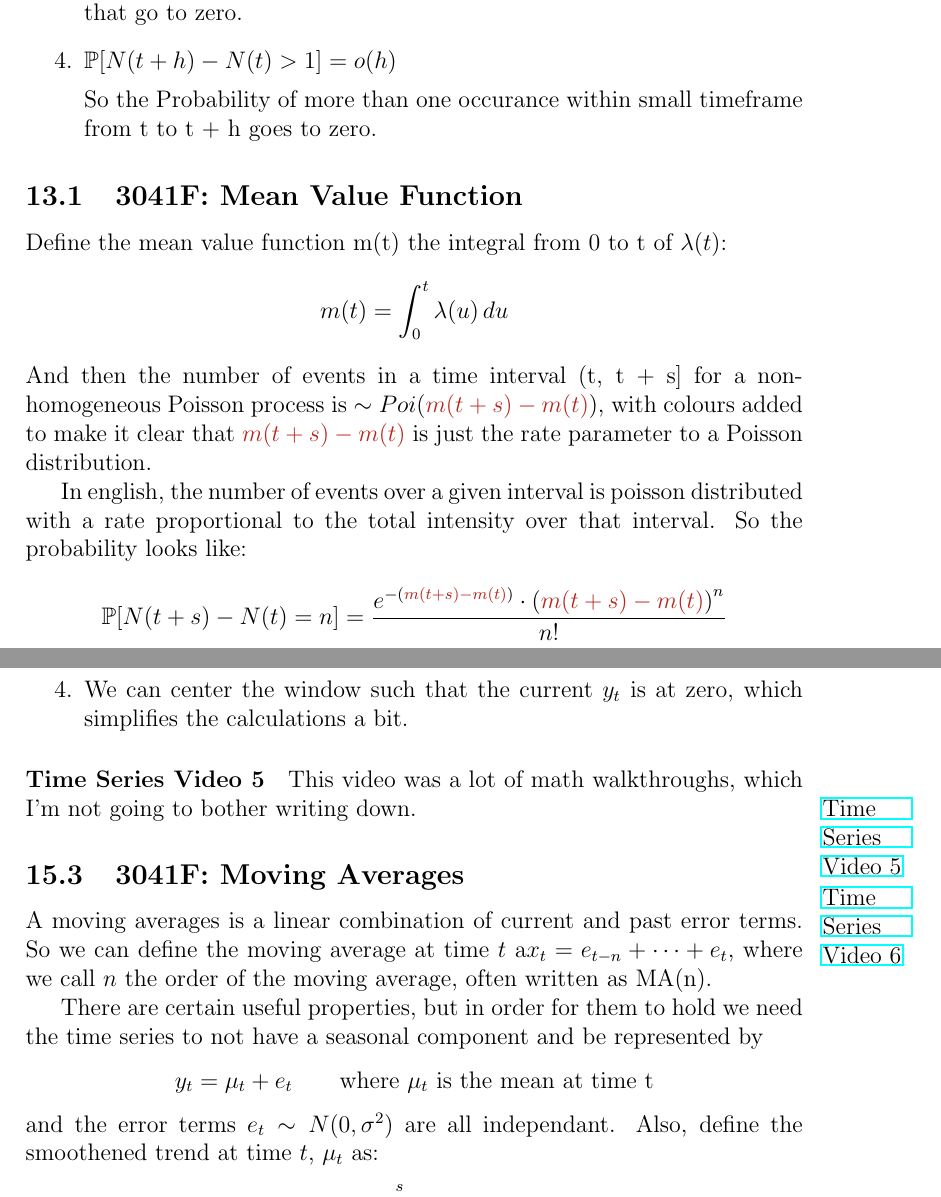
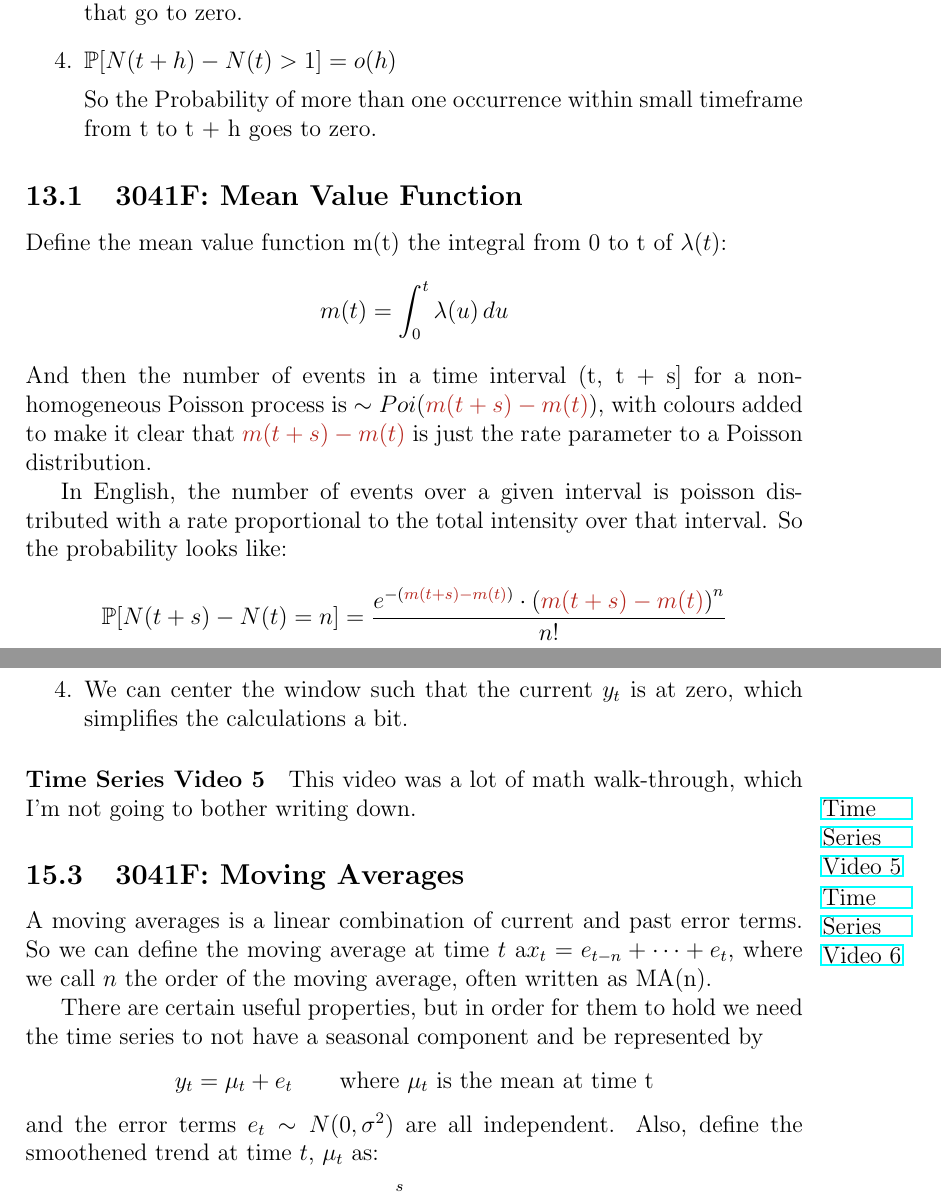
Before and after one commit to beyarkay/STA3041F_Notes, a LaTeX document (STA3041F_Notes.tex): two parts of pages 15 and 25 of 31, joined at a grey line, cut so that both start at the same text. Compiled offline with pdfLaTeX.

Commit message:
Formatting changes for *.tex

```diff
--- a/STA3041F_Notes.tex
+++ b/STA3041F_Notes.tex
@@ -595,7 +596,7 @@ Work in progress.
         So the Probability of one occurance within small timeframe t to t + h is equal to the intensity( at time t) multiplied by h, plus some terms that go to zero.
     \item \(\mathbb{P}[N(t + h) - N(t) > 1] = o(h)\)
 
-            So the Probability of more than one occurance within small timeframe from t to t + h goes to zero.
+        So the Probability of more than one occurrence within small timeframe from t to t + h goes to zero.
 \end{enumerate}
 \subsection{3041F: Mean Value Function}
 Define the mean value function m(t) the integral from 0 to t of \(\lambda(t)\):
@@ -607,7 +608,8 @@ Work in progress.
 colours added to make it clear that \({\color{BrickRed}{m(t + s) - m(t)}}\) is just the
 rate parameter to a Poisson distribution.
 
-    In english, the number of events over a given interval is poisson
+
+In English, the number of events over a given interval is poisson
 distributed with a rate proportional to the total intensity over that interval. So the probability looks like:
 \begin{equation*}
     \begin{aligned}
@@ -911,16 +913,13 @@ Work in progress.
 
         Estimating the weights of the linear filter can be done as follows:
         \begin{enumerate}
-            \item Decide on how many weights you'll use. This is called the window
-                size
+            \item Decide on how many weights you'll use. This is called the window size
             \item Decide if you're trend equation is linear, quadratic, cubic, etc.
             \item Estimate the coefficients of the trend equation $y_t = \alpha + \beta t + \dots$ using least squares.
-            \item We can center the window such that the current $y_t$ is at zero, which
-                simplifies the calculations a bit.
+            \item We can center the window such that the current $y_t$ is at zero, which simplifies the calculations a bit.
         \end{enumerate}
 
-        \paragraph{Time Series Video 5} This video was a lot of math walkthroughs, which
-        I'm not going to bother writing down.
+        \paragraph{Time Series Video 5} This video was a lot of math walk-through, which I'm not going to bother writing down.
         \marginpar{\href{https://media.uct.ac.za/engage/theodul/ui/core.html?ltimode=true&id=108de531-9917-45ef-896c-90539a3e3604}{Time Series Video 5}}
 
 
@@ -935,7 +934,7 @@ Work in progress.
         \begin{equation*}
             y_t = \mu_t + e_t \qquad \text{where $\mu_t$ is the mean at time t}
         \end{equation*}
-        and the error terms $e_t \sim N(0, \sigma^2)$ are all independant.
+        and the error terms $e_t \sim N(0, \sigma^2)$ are all independent.
         Also, define the smoothened trend at time $t$, $\mu_t$ as:
         \begin{equation*}
             \hat{\mu}_t = \sum_{i = -s}^s w_i \cdot y_{t + i}
```
Also changed, not shown: STA3041F_Notes.tex (1 more changed lines). Lines whose indentation alone changed are shown as unchanged.
